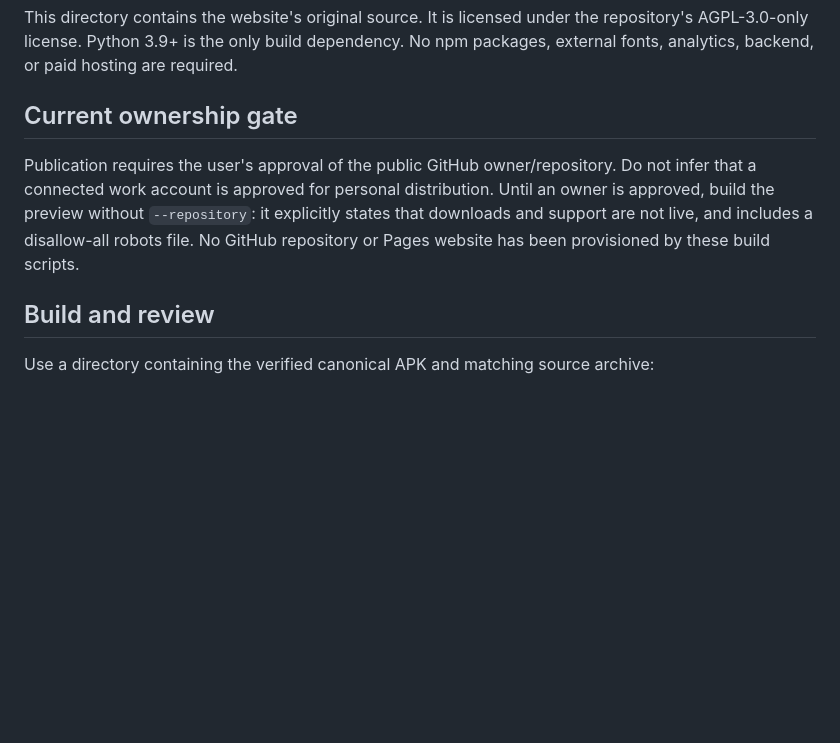
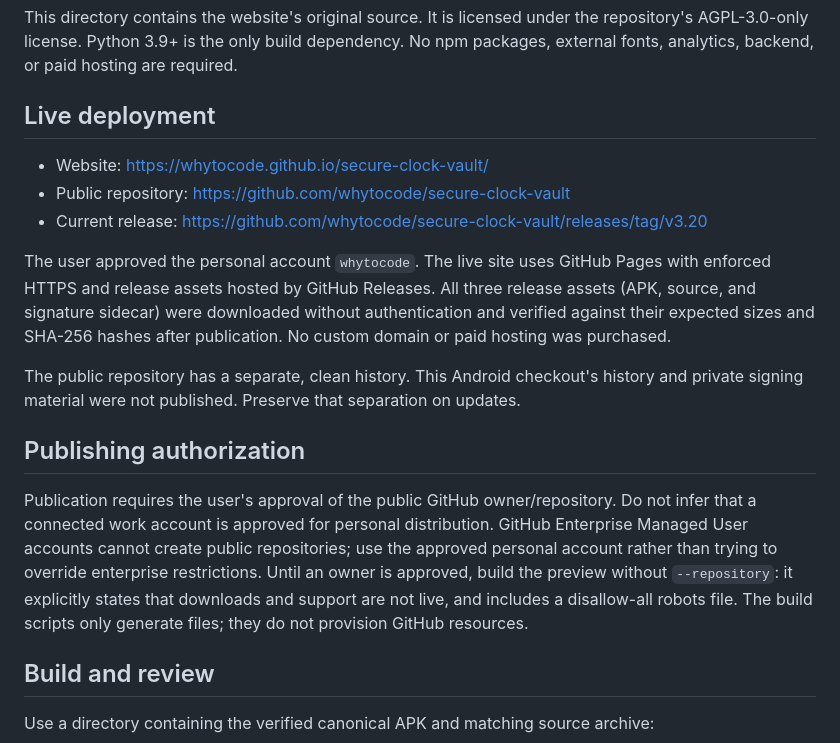
Before and after one commit to whytocode/secure-clock-vault, a Markdown page: website-source/PUBLISHING.md, the part around the change. Rendered like a GitHub page; blank space fills up the shorter version.

Commit message:
Document the live deployment and publishing authorization

```diff
--- a/website-source/PUBLISHING.md
+++ b/website-source/PUBLISHING.md
@@ -4,13 +4,30 @@ This directory contains the website's original source. It is licensed under the
 repository's AGPL-3.0-only license. Python 3.9+ is the only build dependency.
 No npm packages, external fonts, analytics, backend, or paid hosting are required.
 
-## Current ownership gate
+## Live deployment
+
+- Website: https://whytocode.github.io/secure-clock-vault/
+- Public repository: https://github.com/whytocode/secure-clock-vault
+- Current release: https://github.com/whytocode/secure-clock-vault/releases/tag/v3.20
+
+The user approved the personal account `whytocode`. The live site uses GitHub Pages
+with enforced HTTPS and release assets hosted by GitHub Releases. All three release
+assets (APK, source, and signature sidecar) were downloaded without authentication
+and verified against their expected sizes and SHA-256 hashes after publication.
+No custom domain or paid hosting was purchased.
+
+The public repository has a separate, clean history. This Android checkout's history
+and private signing material were not published. Preserve that separation on updates.
+
+## Publishing authorization
 
 Publication requires the user's approval of the public GitHub owner/repository.
 Do not infer that a connected work account is approved for personal distribution.
+GitHub Enterprise Managed User accounts cannot create public repositories; use the
+approved personal account rather than trying to override enterprise restrictions.
 Until an owner is approved, build the preview without `--repository`: it explicitly
 states that downloads and support are not live, and includes a disallow-all robots file.
-No GitHub repository or Pages website has been provisioned by these build scripts.
+The build scripts only generate files; they do not provision GitHub resources.
 
 ## Build and review
 
```
